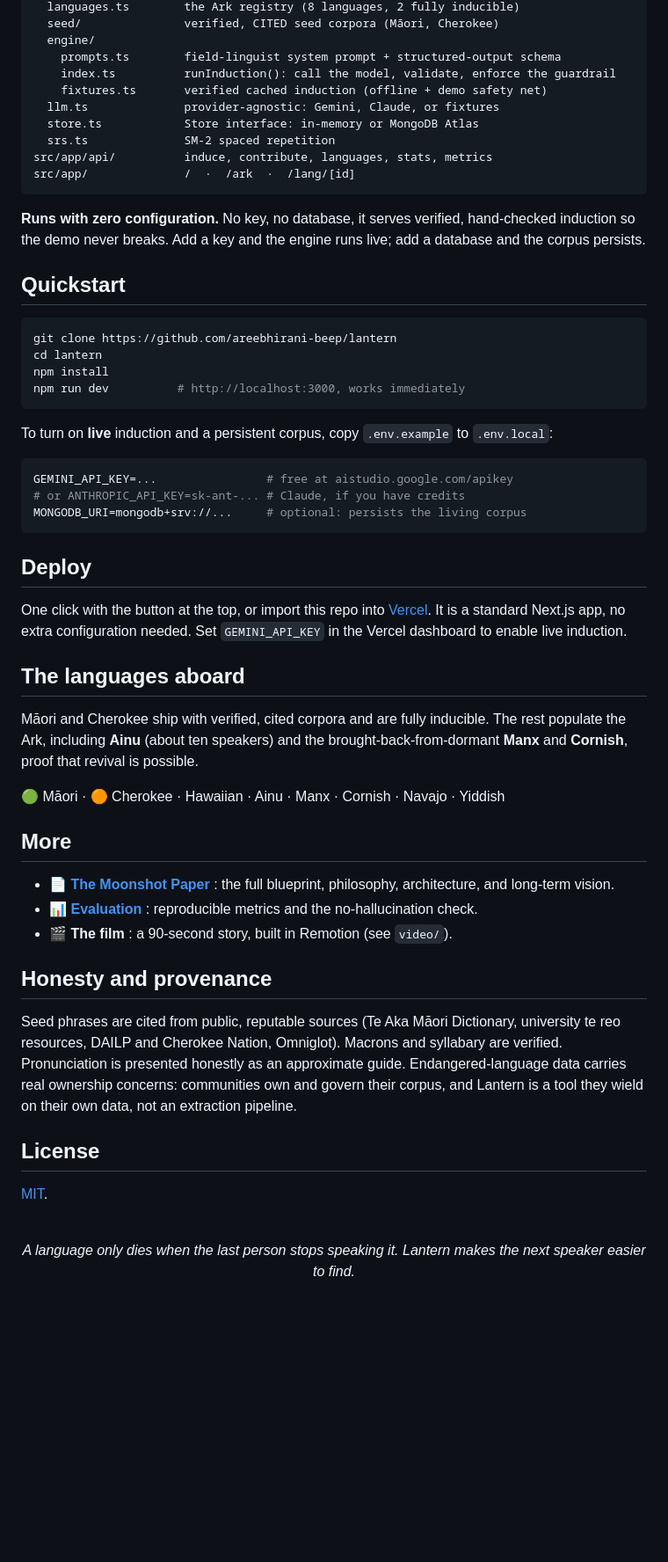
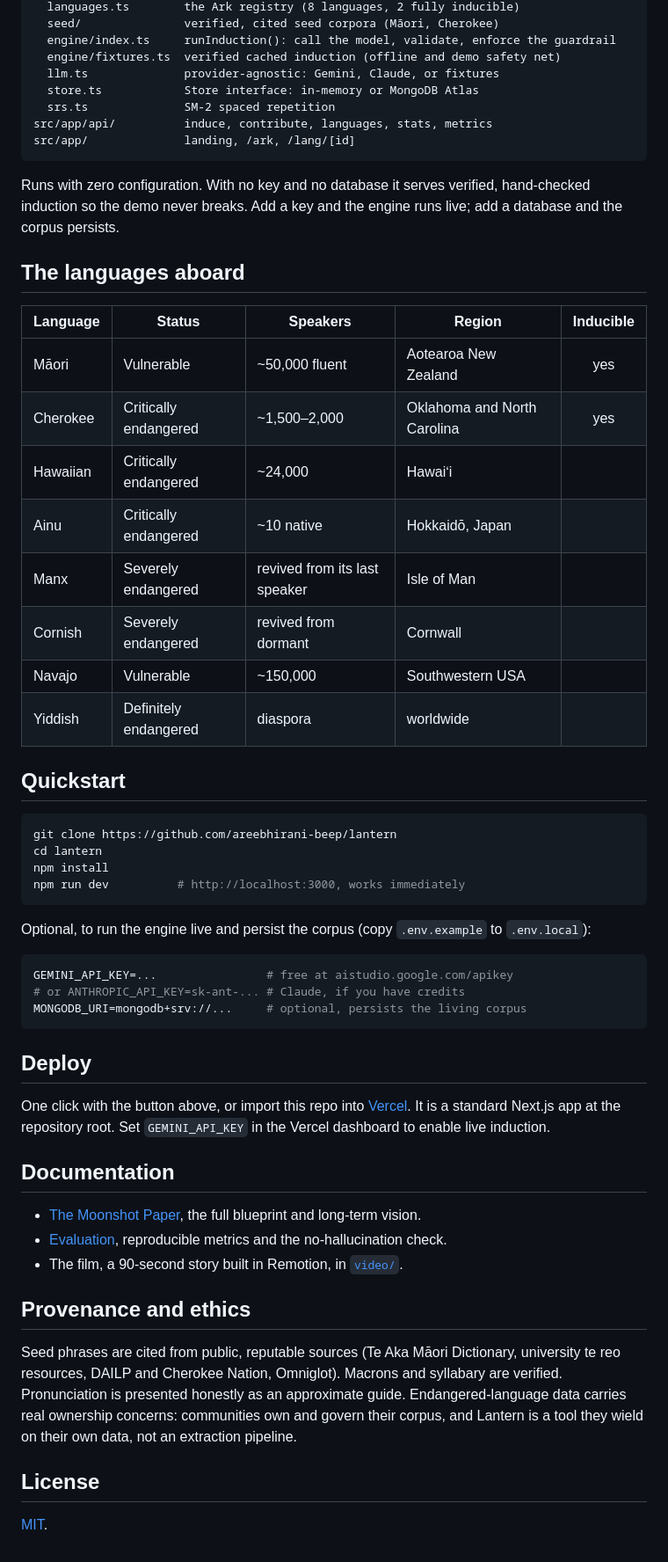
Before and after one commit to areebhirani-beep/lantern, a Markdown page: README.md, the part around one of its changes. Shown at 88% size. Rendered like a GitHub page; blank space fills up the shorter version.

Commit message:
Rewrite README data-forward (no emoji, fewer screenshots, real metrics tables); de-symbol the paper

````diff
--- a/README.md
+++ b/README.md
@@ -112,17 +72,28 @@ src/lib/
   languages.ts        the Ark registry (8 languages, 2 fully inducible)
-  seed/               verified, CITED seed corpora (Māori, Cherokee)
-  engine/
-    prompts.ts        field-linguist system prompt + structured-output schema
-    index.ts          runInduction(): call the model, validate, enforce the guardrail
-    fixtures.ts       verified cached induction (offline + demo safety net)
+  seed/               verified, cited seed corpora (Māori, Cherokee)
+  engine/index.ts     runInduction(): call the model, validate, enforce the guardrail
+  engine/fixtures.ts  verified cached induction (offline and demo safety net)
   llm.ts              provider-agnostic: Gemini, Claude, or fixtures
   store.ts            Store interface: in-memory or MongoDB Atlas
   srs.ts              SM-2 spaced repetition
 src/app/api/          induce, contribute, languages, stats, metrics
-src/app/              /  ·  /ark  ·  /lang/[id]
+src/app/              landing, /ark, /lang/[id]
 ```
 
-**Runs with zero configuration.** No key, no database, it serves verified, hand-checked induction so the demo never breaks. Add a key and the engine runs live; add a database and the corpus persists.
+Runs with zero configuration. With no key and no database it serves verified, hand-checked induction so the demo never breaks. Add a key and the engine runs live; add a database and the corpus persists.
+
+## The languages aboard
+
+| Language | Status | Speakers | Region | Inducible |
+|---|---|---|---|:---:|
+| Māori | Vulnerable | ~50,000 fluent | Aotearoa New Zealand | yes |
+| Cherokee | Critically endangered | ~1,500–2,000 | Oklahoma and North Carolina | yes |
+| Hawaiian | Critically endangered | ~24,000 | Hawaiʻi | |
+| Ainu | Critically endangered | ~10 native | Hokkaidō, Japan | |
+| Manx | Severely endangered | revived from its last speaker | Isle of Man | |
+| Cornish | Severely endangered | revived from dormant | Cornwall | |
+| Navajo | Vulnerable | ~150,000 | Southwestern USA | |
+| Yiddish | Definitely endangered | diaspora | worldwide | |
 
 ## Quickstart
 
@@ -133,42 +104,28 @@ npm install
 npm run dev          # http://localhost:3000, works immediately
 ```
 
-To turn on **live** induction and a persistent corpus, copy `.env.example` to `.env.local`:
+Optional, to run the engine live and persist the corpus (copy `.env.example` to `.env.local`):
 
 ```bash
 GEMINI_API_KEY=...                # free at aistudio.google.com/apikey
 # or ANTHROPIC_API_KEY=sk-ant-... # Claude, if you have credits
-MONGODB_URI=mongodb+srv://...     # optional: persists the living corpus
+MONGODB_URI=mongodb+srv://...     # optional, persists the living corpus
 ```
 
 ## Deploy
 
-One click with the button at the top, or import this repo into [Vercel](https://vercel.com/new). It is a standard Next.js app, no extra configuration needed. Set `GEMINI_API_KEY` in the Vercel dashboard to enable live induction.
+One click with the button above, or import this repo into [Vercel](https://vercel.com/new). It is a standard Next.js app at the repository root. Set `GEMINI_API_KEY` in the Vercel dashboard to enable live induction.
 
-## The languages aboard
+## Documentation
 
-Māori and Cherokee ship with verified, cited corpora and are fully inducible. The rest populate the Ark, including **Ainu** (about ten speakers) and the brought-back-from-dormant **Manx** and **Cornish**, proof that revival is possible.
+- [The Moonshot Paper](docs/MOONSHOT_PAPER.md), the full blueprint and long-term vision.
+- [Evaluation](docs/EVALUATION.md), reproducible metrics and the no-hallucination check.
+- The film, a 90-second story built in Remotion, in [`video/`](video/).
 
-🟢 Māori · 🟠 Cherokee · Hawaiian · Ainu · Manx · Cornish · Navajo · Yiddish
-
-## More
-
-- 📄 **[The Moonshot Paper](docs/MOONSHOT_PAPER.md)** : the full blueprint, philosophy, architecture, and long-term vision.
-- 📊 **[Evaluation](docs/EVALUATION.md)** : reproducible metrics and the no-hallucination check.
-- 🎬 **The film** : a 90-second story, built in Remotion (see `video/`).
-
-## Honesty and provenance
+## Provenance and ethics
 
 Seed phrases are cited from public, reputable sources (Te Aka Māori Dictionary, university te reo resources, DAILP and Cherokee Nation, Omniglot). Macrons and syllabary are verified. Pronunciation is presented honestly as an approximate guide. Endangered-language data carries real ownership concerns: communities own and govern their corpus, and Lantern is a tool they wield on their own data, not an extraction pipeline.
 
 ## License
 
 [MIT](LICENSE).
-
-<div align="center">
-
-<br/>
-
-*A language only dies when the last person stops speaking it. Lantern makes the next speaker easier to find.*
-
-</div>
````
Also changed, not shown: other parts of README.md (+39 -79 lines), docs/MOONSHOT_PAPER.md (+2 -8 lines).
